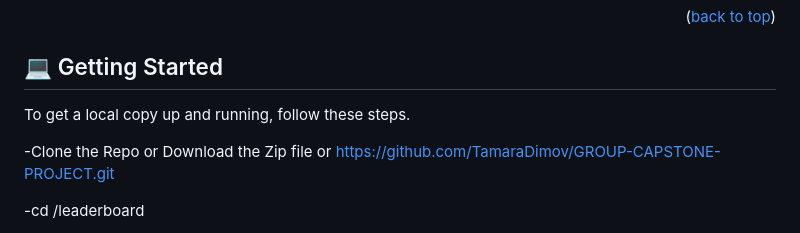
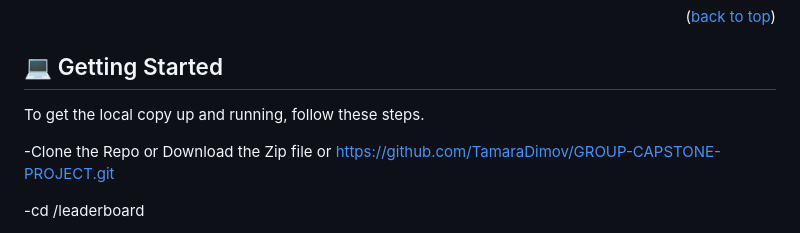
Before and after one commit to TamaraDimov/GROUP-CAPSTONE-PROJECT, a Markdown page: README.md, the part around the change. Drawn GitHub-style.

Commit message:
Update README.md
update readme

```diff
--- a/README.md
+++ b/README.md
@@ -84,7 +84,7 @@ After you're finished please remove all the comments and instructions!
 
 ## 💻 Getting Started <a name="getting-started"></a>
 
-To get a local copy up and running, follow these steps.
+To get the local copy up and running, follow these steps.
 
 -Clone the Repo or Download the Zip file or
 https://github.com/TamaraDimov/GROUP-CAPSTONE-PROJECT.git
```
